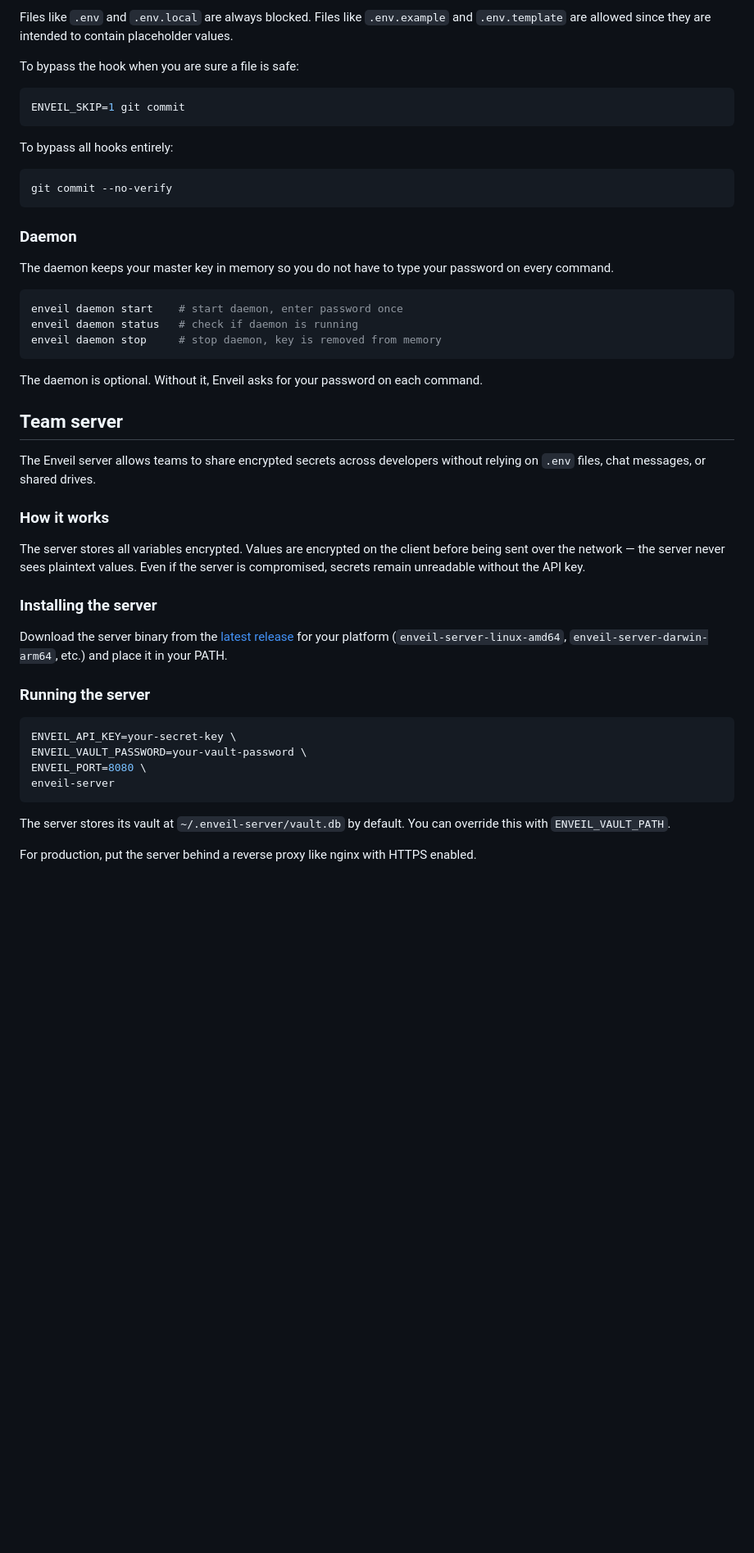
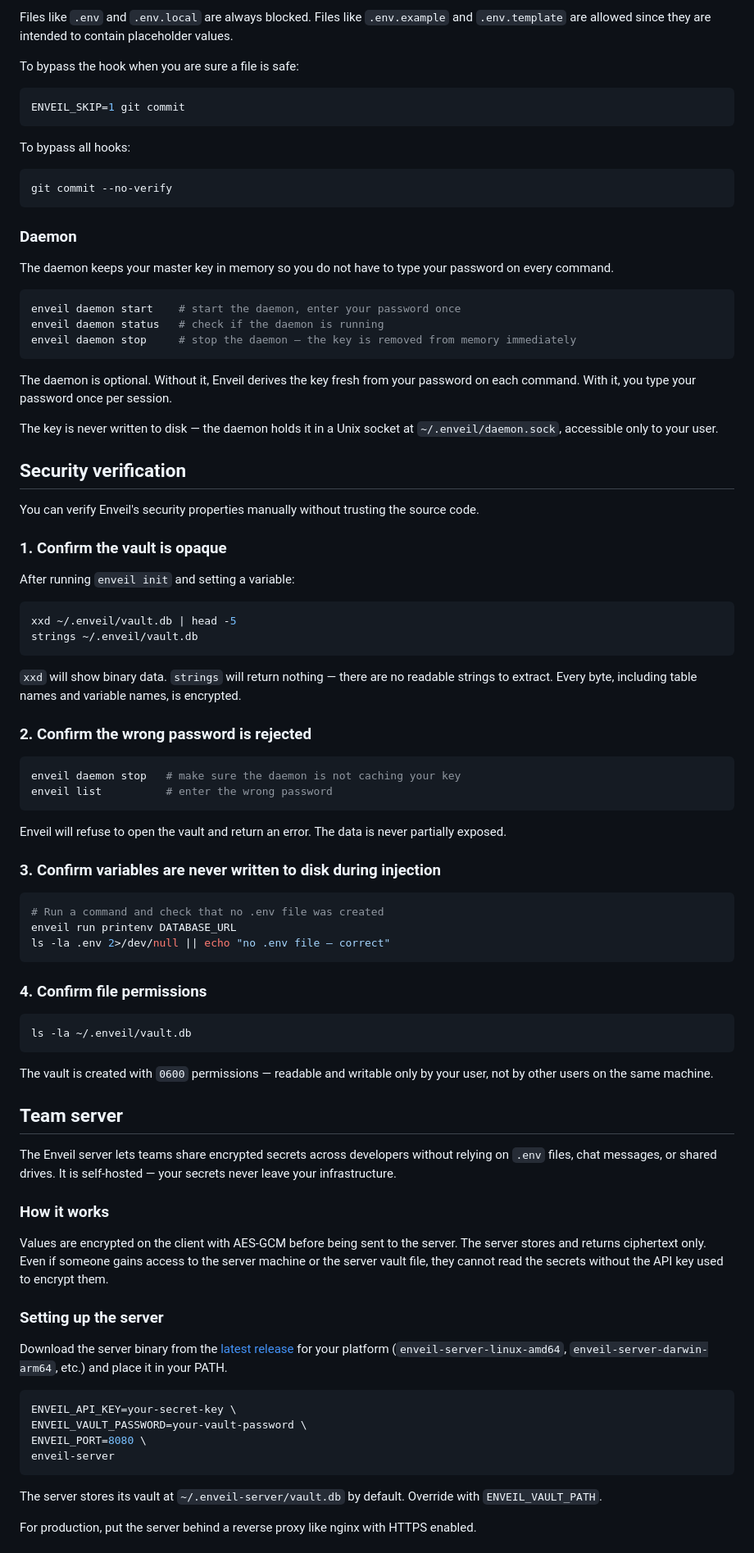
Before and after one commit to MaximoCoder/Enveil, a Markdown page: README.md, the part around one of its changes. Shown at 82% size. GitHub-like rendering; blank space fills up the shorter version.

````diff
--- a/README.md
+++ b/README.md
@@ -119,11 +171,13 @@ Installs a pre-commit hook that scans staged files for secrets before every comm
 Files like `.env` and `.env.local` are always blocked. Files like `.env.example` and `.env.template` are allowed since they are intended to contain placeholder values.
 
 To bypass the hook when you are sure a file is safe:
+
 ```bash
 ENVEIL_SKIP=1 git commit
 ```
 
-To bypass all hooks entirely:
+To bypass all hooks:
+
 ```bash
 git commit --no-verify
 ```
@@ -131,27 +185,69 @@ git commit --no-verify
 ### Daemon
 
 The daemon keeps your master key in memory so you do not have to type your password on every command.
+
 ```bash
-enveil daemon start    # start daemon, enter password once
-enveil daemon status   # check if daemon is running
-enveil daemon stop     # stop daemon, key is removed from memory
+enveil daemon start    # start the daemon, enter your password once
+enveil daemon status   # check if the daemon is running
+enveil daemon stop     # stop the daemon — the key is removed from memory immediately
 ```
 
-The daemon is optional. Without it, Enveil asks for your password on each command.
+The daemon is optional. Without it, Enveil derives the key fresh from your password on each command. With it, you type your password once per session.
+
+The key is never written to disk — the daemon holds it in a Unix socket at `~/.enveil/daemon.sock`, accessible only to your user.
+
+## Security verification
+
+You can verify Enveil's security properties manually without trusting the source code.
+
+### 1. Confirm the vault is opaque
+
+After running `enveil init` and setting a variable:
+
+```bash
+xxd ~/.enveil/vault.db | head -5
+strings ~/.enveil/vault.db
+```
+
+`xxd` will show binary data. `strings` will return nothing — there are no readable strings to extract. Every byte, including table names and variable names, is encrypted.
+
+### 2. Confirm the wrong password is rejected
+
+```bash
+enveil daemon stop   # make sure the daemon is not caching your key
+enveil list          # enter the wrong password
+```
+
+Enveil will refuse to open the vault and return an error. The data is never partially exposed.
+
+### 3. Confirm variables are never written to disk during injection
+
+```bash
+# Run a command and check that no .env file was created
+enveil run printenv DATABASE_URL
+ls -la .env 2>/dev/null || echo "no .env file — correct"
+```
+
+### 4. Confirm file permissions
+
+```bash
+ls -la ~/.enveil/vault.db
+```
+
+The vault is created with `0600` permissions — readable and writable only by your user, not by other users on the same machine.
 
 ## Team server
 
-The Enveil server allows teams to share encrypted secrets across developers without relying on `.env` files, chat messages, or shared drives.
+The Enveil server lets teams share encrypted secrets across developers without relying on `.env` files, chat messages, or shared drives. It is self-hosted — your secrets never leave your infrastructure.
 
 ### How it works
 
-The server stores all variables encrypted. Values are encrypted on the client before being sent over the network — the server never sees plaintext values. Even if the server is compromised, secrets remain unreadable without the API key.
+Values are encrypted on the client with AES-GCM before being sent to the server. The server stores and returns ciphertext only. Even if someone gains access to the server machine or the server vault file, they cannot read the secrets without the API key used to encrypt them.
 
-### Installing the server
+### Setting up the server
 
 Download the server binary from the [latest release](https://github.com/MaximoCoder/Enveil/releases/latest) for your platform (`enveil-server-linux-amd64`, `enveil-server-darwin-arm64`, etc.) and place it in your PATH.
 
-### Running the server
 ```bash
 ENVEIL_API_KEY=your-secret-key \
 ENVEIL_VAULT_PASSWORD=your-vault-password \
@@ -159,7 +255,7 @@ ENVEIL_PORT=8080 \
 enveil-server
 ```
 
-The server stores its vault at `~/.enveil-server/vault.db` by default. You can override this with `ENVEIL_VAULT_PATH`.
+The server stores its vault at `~/.enveil-server/vault.db` by default. Override with `ENVEIL_VAULT_PATH`.
 
 For production, put the server behind a reverse proxy like nginx with HTTPS enabled.
 
````
Also changed, not shown: other parts of README.md (+113 -40 lines).
